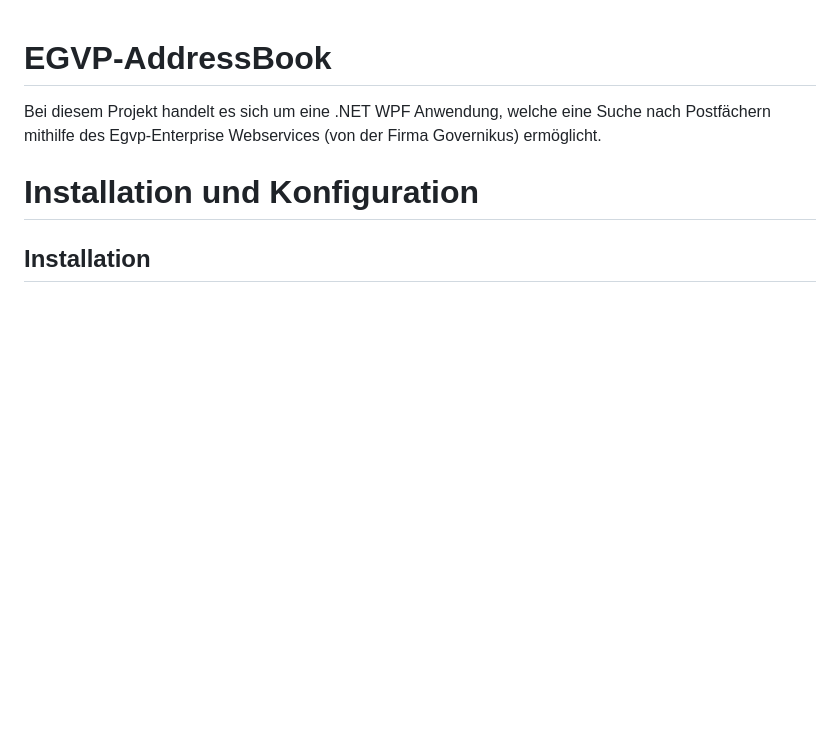
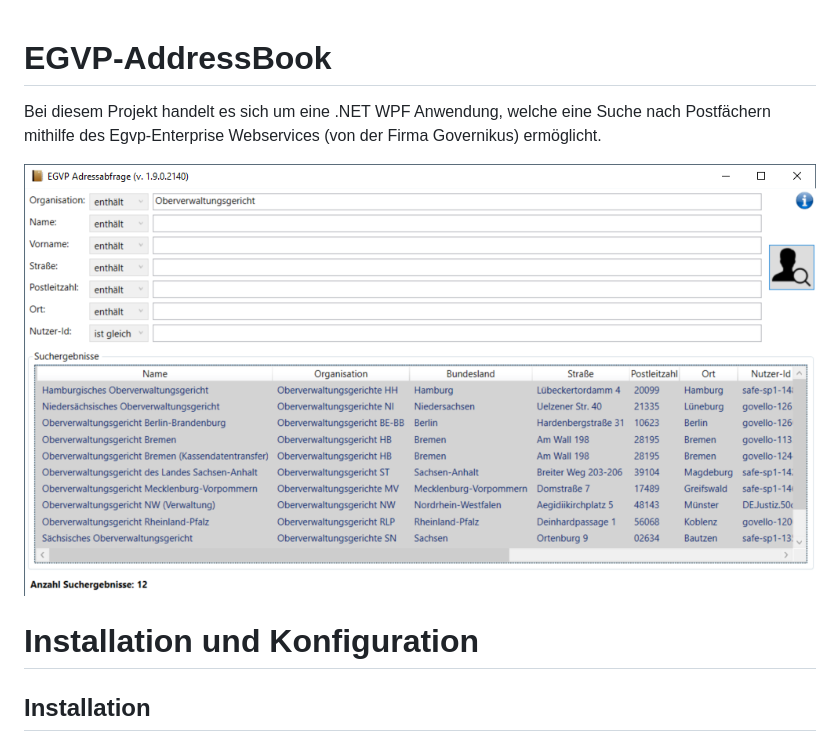
Before and after one commit to Oberverwaltungsgericht-Rheinland-Pfalz/EGVP-AddressBook, a Markdown page: README.md, the part around the change. Rendered like a GitHub page; pictures changed too: Screenshot.png (added); blank space fills up the shorter version.

Commit message:
Einfügen eines Screenshots des GUI

```diff
--- a/README.md
+++ b/README.md
@@ -1,6 +1,8 @@
 
 # EGVP-AddressBook
 Bei diesem Projekt handelt es sich um eine .NET WPF Anwendung, welche eine Suche nach Postfächern mithilfe des Egvp-Enterprise Webservices (von der Firma Governikus) ermöglicht.
+
+![Grafische Benutzerschnittstelle](Screenshot.png)
 
 # Installation und Konfiguration
 
```
